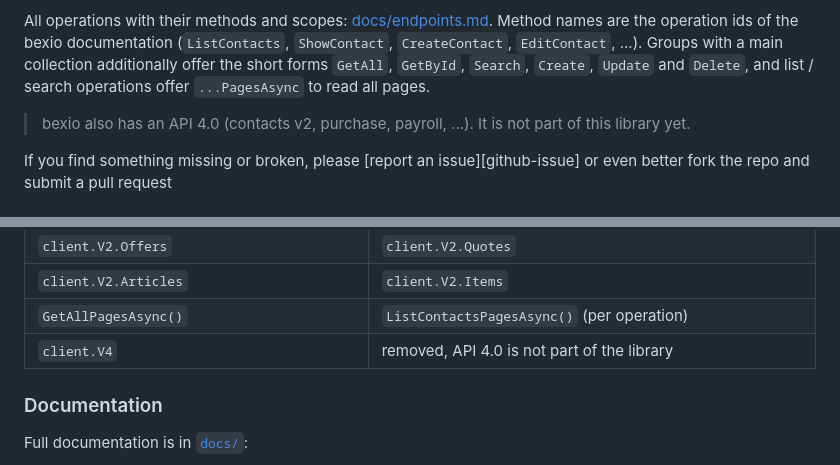
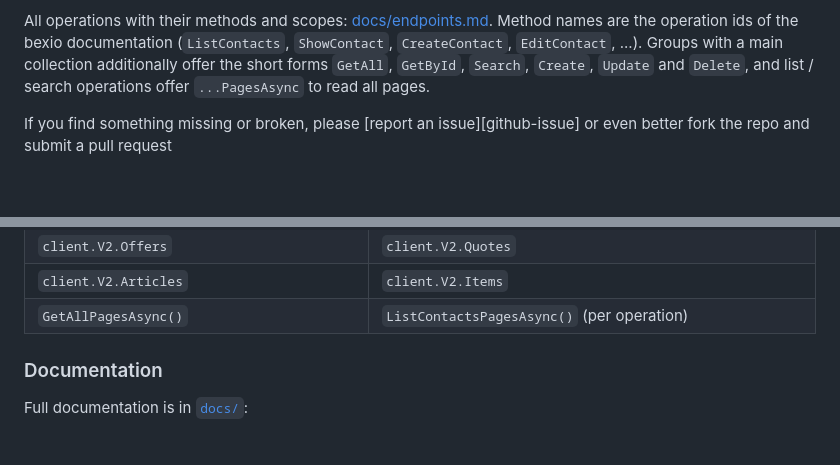
Before and after one commit to oldjazjef/bexio-dotnet, a Markdown page: README.md, 2 parts joined by grey strips. Rendered like a GitHub page; blank space fills up the shorter version.

Commit message:
Remove remaining mentions of api 4.0 from the README
Co-Authored-By: Claude Sonnet 5.5 <noreply@anthropic.com>
Claude-Session: https://claude.ai/code/session_01NjD8nMigrupCi1xWQoLrvY

```diff
--- a/README.md
+++ b/README.md
@@ -23,8 +23,6 @@ Supports **every operation of the bexio API 2.0 and 3.0** (272 operations). Endp
 - **Users:** users, fictional users, permissions, document templates, reports
 
 All operations with their methods and scopes: [docs/endpoints.md](docs/endpoints.md). Method names are the operation ids of the bexio documentation (`ListContacts`, `ShowContact`, `CreateContact`, `EditContact`, ...). Groups with a main collection additionally offer the short forms `GetAll`, `GetById`, `Search`, `Create`, `Update` and `Delete`, and list / search operations offer `...PagesAsync` to read all pages.
-
-> bexio also has an API 4.0 (contacts v2, purchase, payroll, ...). It is not part of this library yet.
 
 If you find something missing or broken, please [report an issue][github-issue] or even better fork the repo and submit a pull request
 
@@ -172,7 +170,6 @@ Transport behaviour (auth header, url, retry, multipart, paging) is tested again
 | `client.V2.Offers` | `client.V2.Quotes` |
 | `client.V2.Articles` | `client.V2.Items` |
 | `GetAllPagesAsync()` | `ListContactsPagesAsync()` (per operation) |
-| `client.V4` | removed, API 4.0 is not part of the library |
 
 ### Documentation
 
```
